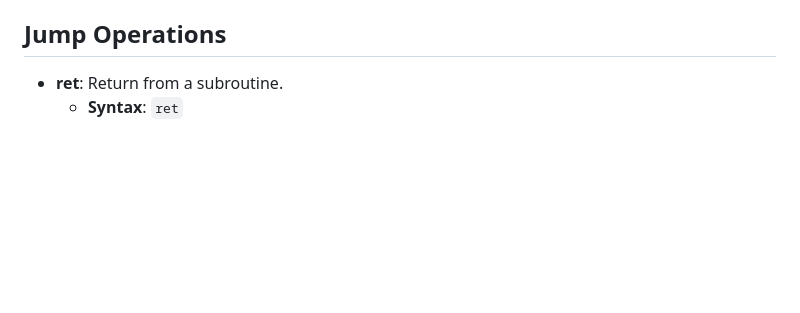
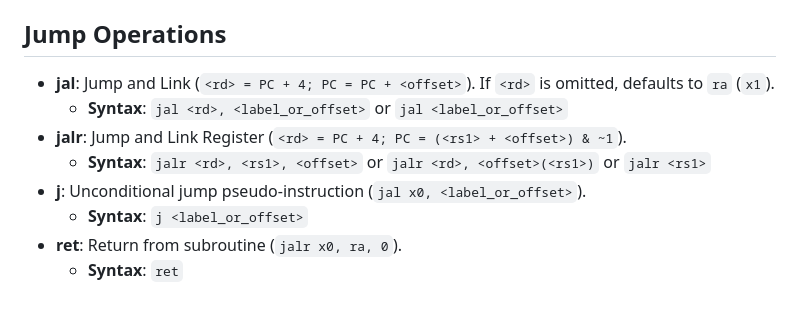
Before and after one commit to mk314k/AssemblyTS, a Markdown page: docs/documentation.md, the part around the change. Rendered like a GitHub page; blank space fills up the shorter version.

```diff
--- a/docs/documentation.md
+++ b/docs/documentation.md
@@ -114,5 +114,11 @@ Branch targets can be either a **label** (resolved automatically to a PC-relativ
 
 ## Jump Operations
 
-- **ret**: Return from a subroutine.
+- **jal**: Jump and Link (`<rd> = PC + 4; PC = PC + <offset>`). If `<rd>` is omitted, defaults to `ra` (`x1`).
+  - **Syntax**: `jal <rd>, <label_or_offset>` or `jal <label_or_offset>`
+- **jalr**: Jump and Link Register (`<rd> = PC + 4; PC = (<rs1> + <offset>) & ~1`).
+  - **Syntax**: `jalr <rd>, <rs1>, <offset>` or `jalr <rd>, <offset>(<rs1>)` or `jalr <rs1>`
+- **j**: Unconditional jump pseudo-instruction (`jal x0, <label_or_offset>`).
+  - **Syntax**: `j <label_or_offset>`
+- **ret**: Return from subroutine (`jalr x0, ra, 0`).
   - **Syntax**: `ret`
```
